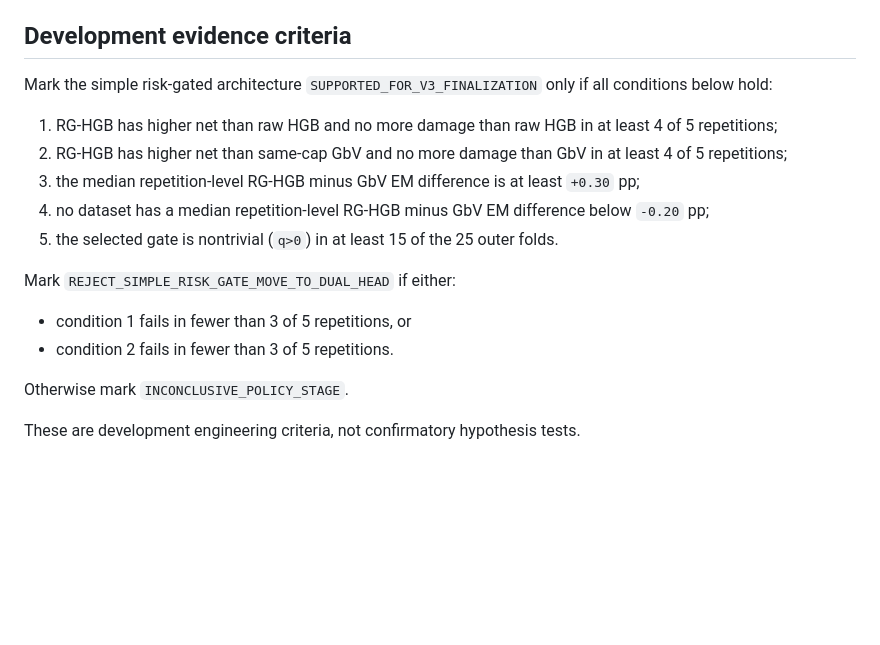
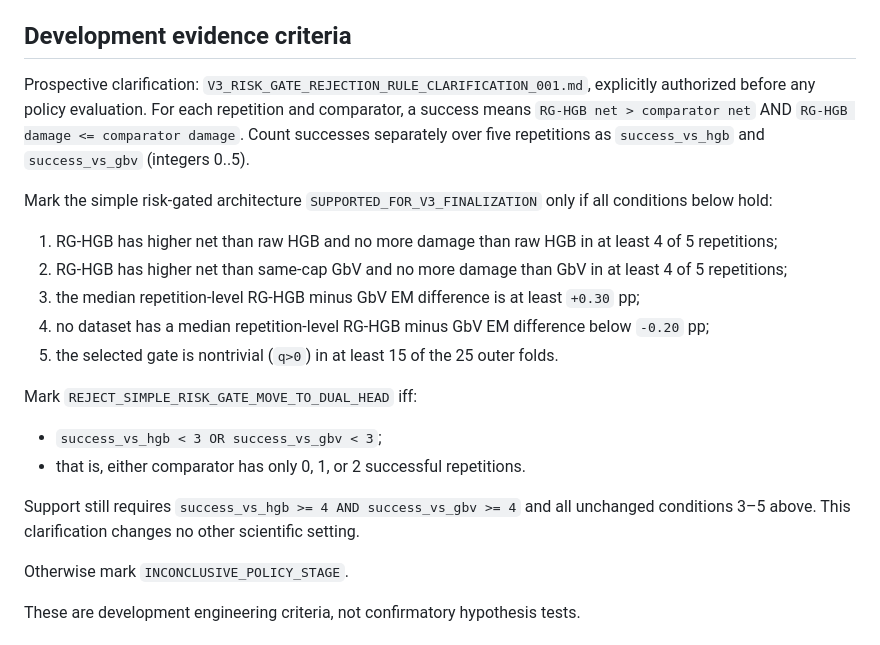
Before and after one commit to qianxingji/ReliableRAG, a Markdown page: docs/V3_RISK_GATED_POLICY_DEVELOPMENT_PROTOCOL.md, the part around the change. GitHub-like rendering; blank space fills up the shorter version.

```diff
--- a/docs/V3_RISK_GATED_POLICY_DEVELOPMENT_PROTOCOL.md
+++ b/docs/V3_RISK_GATED_POLICY_DEVELOPMENT_PROTOCOL.md
@@ -124,6 +124,8 @@ For each repetition report for RG-HGB, raw HGB, GbV, and optional V2:
 
 ## Development evidence criteria
 
+Prospective clarification: `V3_RISK_GATE_REJECTION_RULE_CLARIFICATION_001.md`, explicitly authorized before any policy evaluation. For each repetition and comparator, a success means `RG-HGB net > comparator net` AND `RG-HGB damage <= comparator damage`. Count successes separately over five repetitions as `success_vs_hgb` and `success_vs_gbv` (integers 0..5).
+
 Mark the simple risk-gated architecture `SUPPORTED_FOR_V3_FINALIZATION` only if all conditions below hold:
 
 1. RG-HGB has higher net than raw HGB and no more damage than raw HGB in at least 4 of 5 repetitions;
@@ -132,10 +134,12 @@ Mark the simple risk-gated architecture `SUPPORTED_FOR_V3_FINALIZATION` only if
 4. no dataset has a median repetition-level RG-HGB minus GbV EM difference below `-0.20` pp;
 5. the selected gate is nontrivial (`q>0`) in at least 15 of the 25 outer folds.
 
-Mark `REJECT_SIMPLE_RISK_GATE_MOVE_TO_DUAL_HEAD` if either:
+Mark `REJECT_SIMPLE_RISK_GATE_MOVE_TO_DUAL_HEAD` iff:
 
-- condition 1 fails in fewer than 3 of 5 repetitions, or
-- condition 2 fails in fewer than 3 of 5 repetitions.
+- `success_vs_hgb < 3 OR success_vs_gbv < 3`;
+- that is, either comparator has only 0, 1, or 2 successful repetitions.
+
+Support still requires `success_vs_hgb >= 4 AND success_vs_gbv >= 4` and all unchanged conditions 3–5 above. This clarification changes no other scientific setting.
 
 Otherwise mark `INCONCLUSIVE_POLICY_STAGE`.
 
```
Also changed, not shown: docs/CODEX_TASK_DAA_V3_RISK_GATED_POLICY_DEVELOPMENT.md (+4 -2 lines), docs/V3_RISK_GATE_REJECTION_RULE_CLARIFICATION_001.md (added, +28 -0 lines).
